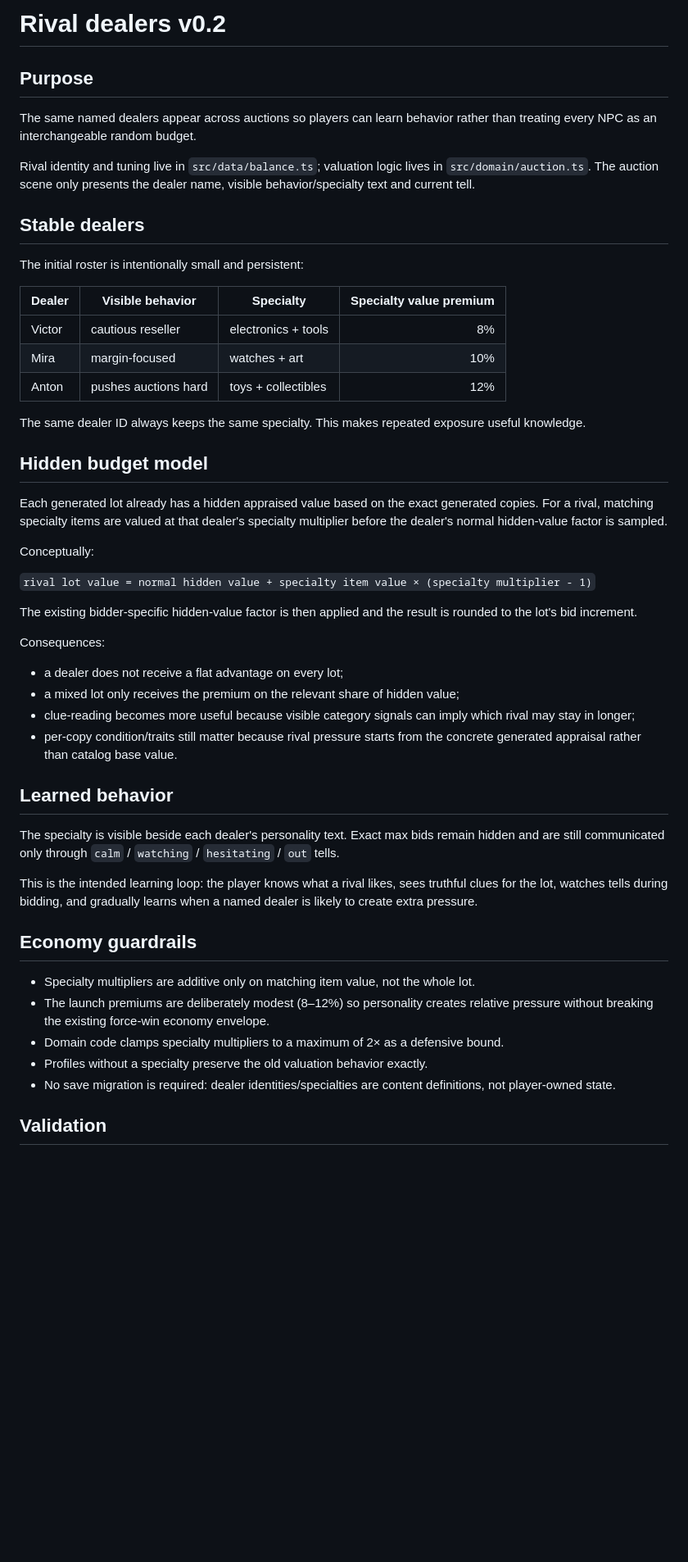
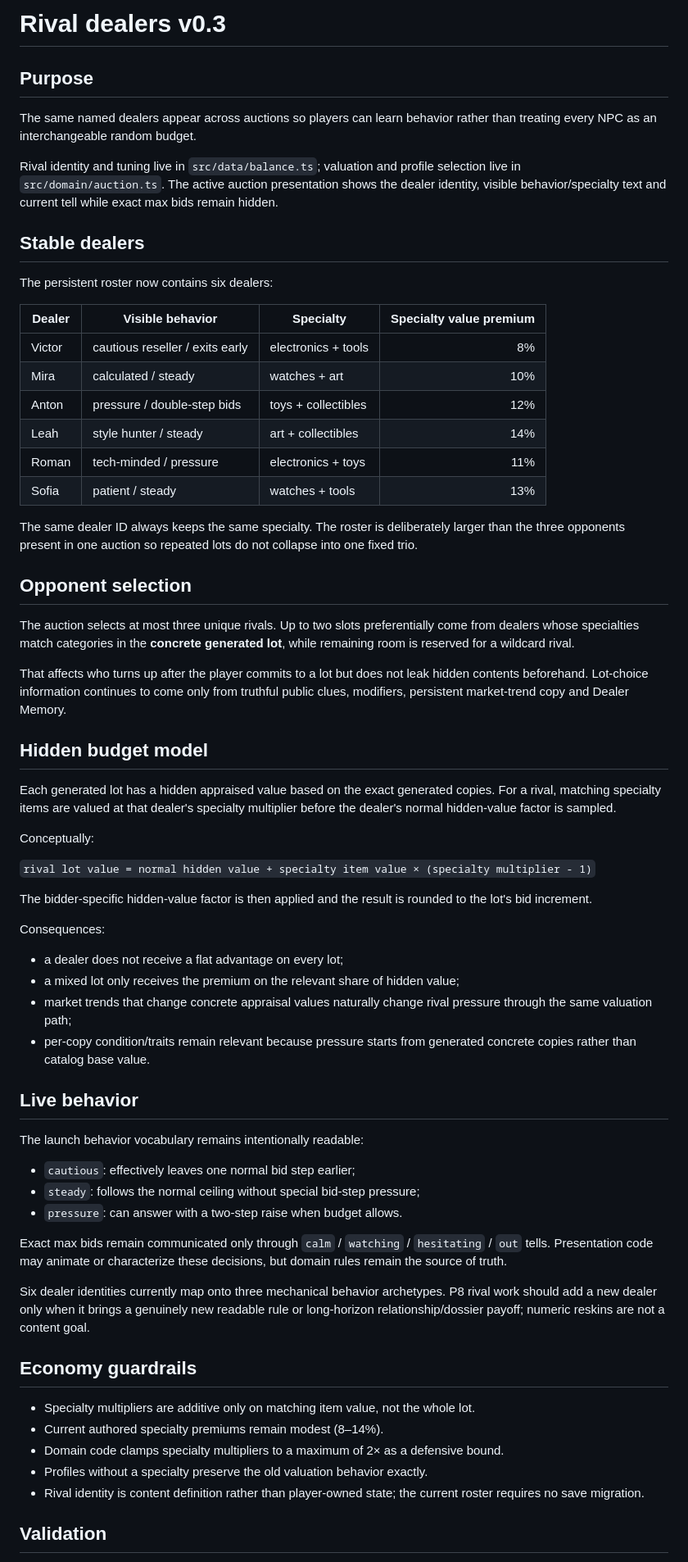
Before and after one commit to ivangemini/auction-hunter, a Markdown page: docs/RIVALS.md, the part around one of its changes. Shown at 82% size. Drawn GitHub-style; blank space fills up the shorter version.

Commit message:
Document six-dealer rival roster

```diff
--- a/docs/RIVALS.md
+++ b/docs/RIVALS.md
@@ -1,46 +1,60 @@
-# Rival dealers v0.2
+# Rival dealers v0.3
 
 ## Purpose
 The same named dealers appear across auctions so players can learn behavior rather than treating every NPC as an interchangeable random budget.
 
-Rival identity and tuning live in `src/data/balance.ts`; valuation logic lives in `src/domain/auction.ts`. The auction scene only presents the dealer name, visible behavior/specialty text and current tell.
+Rival identity and tuning live in `src/data/balance.ts`; valuation and profile selection live in `src/domain/auction.ts`. The active auction presentation shows the dealer identity, visible behavior/specialty text and current tell while exact max bids remain hidden.
 
 ## Stable dealers
-The initial roster is intentionally small and persistent:
+The persistent roster now contains six dealers:
 
 | Dealer | Visible behavior | Specialty | Specialty value premium |
 | --- | --- | --- | ---: |
-| Victor | cautious reseller | electronics + tools | 8% |
-| Mira | margin-focused | watches + art | 10% |
-| Anton | pushes auctions hard | toys + collectibles | 12% |
+| Victor | cautious reseller / exits early | electronics + tools | 8% |
+| Mira | calculated / steady | watches + art | 10% |
+| Anton | pressure / double-step bids | toys + collectibles | 12% |
+| Leah | style hunter / steady | art + collectibles | 14% |
+| Roman | tech-minded / pressure | electronics + toys | 11% |
+| Sofia | patient / steady | watches + tools | 13% |
 
-The same dealer ID always keeps the same specialty. This makes repeated exposure useful knowledge.
+The same dealer ID always keeps the same specialty. The roster is deliberately larger than the three opponents present in one auction so repeated lots do not collapse into one fixed trio.
+
+## Opponent selection
+The auction selects at most three unique rivals. Up to two slots preferentially come from dealers whose specialties match categories in the **concrete generated lot**, while remaining room is reserved for a wildcard rival.
+
+That affects who turns up after the player commits to a lot but does not leak hidden contents beforehand. Lot-choice information continues to come only from truthful public clues, modifiers, persistent market-trend copy and Dealer Memory.
 
 ## Hidden budget model
-Each generated lot already has a hidden appraised value based on the exact generated copies. For a rival, matching specialty items are valued at that dealer's specialty multiplier before the dealer's normal hidden-value factor is sampled.
+Each generated lot has a hidden appraised value based on the exact generated copies. For a rival, matching specialty items are valued at that dealer's specialty multiplier before the dealer's normal hidden-value factor is sampled.
 
 Conceptually:
 
 `rival lot value = normal hidden value + specialty item value × (specialty multiplier - 1)`
 
-The existing bidder-specific hidden-value factor is then applied and the result is rounded to the lot's bid increment.
+The bidder-specific hidden-value factor is then applied and the result is rounded to the lot's bid increment.
 
 Consequences:
 - a dealer does not receive a flat advantage on every lot;
 - a mixed lot only receives the premium on the relevant share of hidden value;
-- clue-reading becomes more useful because visible category signals can imply which rival may stay in longer;
-- per-copy condition/traits still matter because rival pressure starts from the concrete generated appraisal rather than catalog base value.
+- market trends that change concrete appraisal values naturally change rival pressure through the same valuation path;
+- per-copy condition/traits remain relevant because pressure starts from generated concrete copies rather than catalog base value.
 
-## Learned behavior
-The specialty is visible beside each dealer's personality text. Exact max bids remain hidden and are still communicated only through `calm` / `watching` / `hesitating` / `out` tells.
+## Live behavior
+The launch behavior vocabulary remains intentionally readable:
 
-This is the intended learning loop: the player knows what a rival likes, sees truthful clues for the lot, watches tells during bidding, and gradually learns when a named dealer is likely to create extra pressure.
+- `cautious`: effectively leaves one normal bid step earlier;
+- `steady`: follows the normal ceiling without special bid-step pressure;
+- `pressure`: can answer with a two-step raise when budget allows.
+
+Exact max bids remain communicated only through `calm` / `watching` / `hesitating` / `out` tells. Presentation code may animate or characterize these decisions, but domain rules remain the source of truth.
+
+Six dealer identities currently map onto three mechanical behavior archetypes. P8 rival work should add a new dealer only when it brings a genuinely new readable rule or long-horizon relationship/dossier payoff; numeric reskins are not a content goal.
 
 ## Economy guardrails
 - Specialty multipliers are additive only on matching item value, not the whole lot.
-- The launch premiums are deliberately modest (8–12%) so personality creates relative pressure without breaking the existing force-win economy envelope.
+- Current authored specialty premiums remain modest (8–14%).
 - Domain code clamps specialty multipliers to a maximum of 2× as a defensive bound.
 - Profiles without a specialty preserve the old valuation behavior exactly.
-- No save migration is required: dealer identities/specialties are content definitions, not player-owned state.
+- Rival identity is content definition rather than player-owned state; the current roster requires no save migration.
 
 ## Validation
```
Also changed, not shown: other parts of docs/RIVALS.md (+1 -6 lines).
